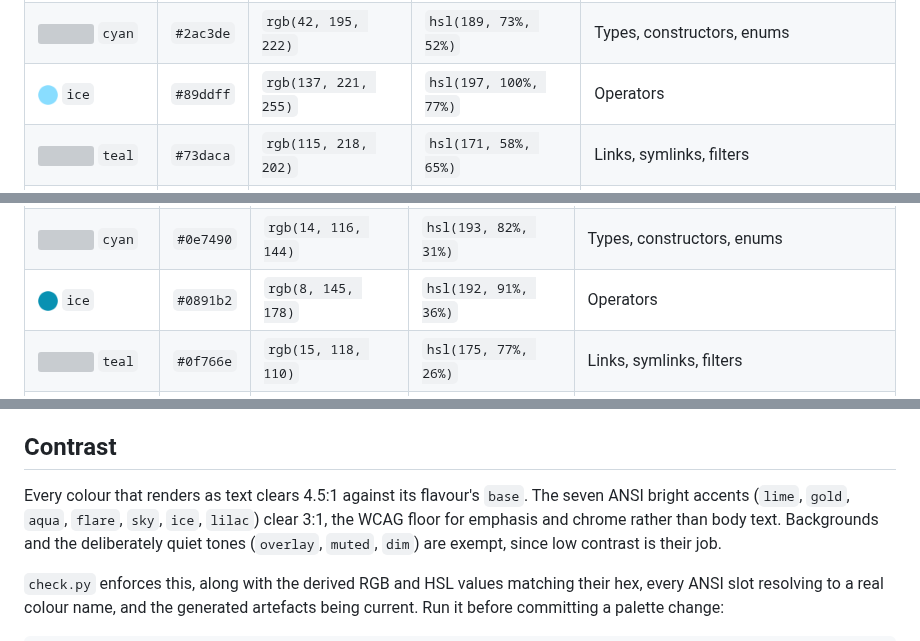
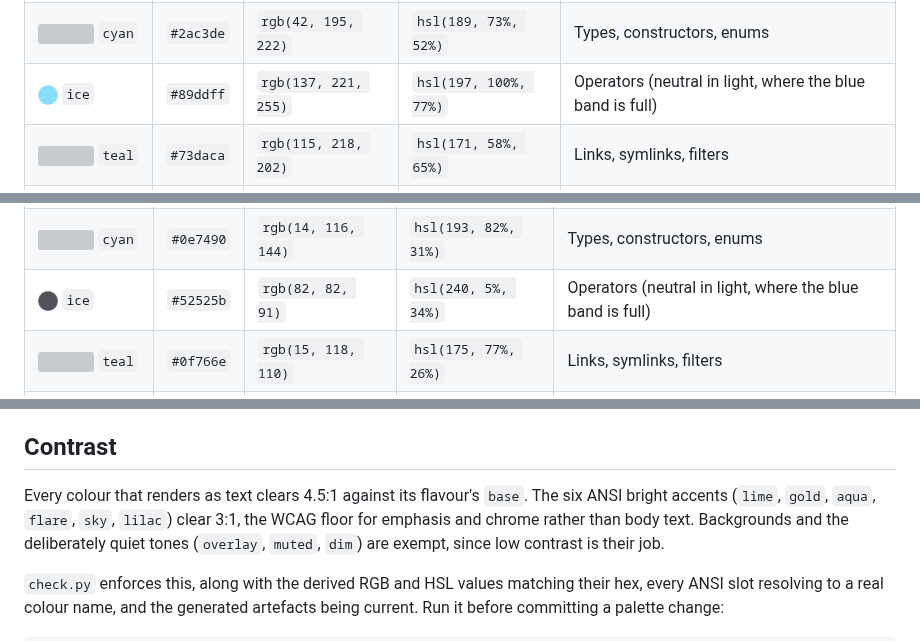
Before and after one commit to barrydobson/voltaic, a Markdown page: README.md, 3 parts joined by grey strips. Rendered like a GitHub page; pictures changed too: assets/palette/circles/light-ice.png; grey boxes are pictures that could not be loaded.

```diff
--- a/README.md
+++ b/README.md
@@ -42,7 +42,7 @@ Accents:
 | <img src="assets/palette/circles/dark-blue.png" width="20" height="20" alt=""/> `blue` | `#7aa2f7` | `rgb(122, 162, 247)` | `hsl(221, 89%, 72%)` | Functions, info, directories |
 | <img src="assets/palette/circles/dark-sky.png" width="20" height="20" alt=""/> `sky` | `#a9c4ff` | `rgb(169, 196, 255)` | `hsl(221, 100%, 83%)` | Bright blue |
 | <img src="assets/palette/circles/dark-cyan.png" width="20" height="20" alt=""/> `cyan` | `#2ac3de` | `rgb(42, 195, 222)` | `hsl(189, 73%, 52%)` | Types, constructors, enums |
-| <img src="assets/palette/circles/dark-ice.png" width="20" height="20" alt=""/> `ice` | `#89ddff` | `rgb(137, 221, 255)` | `hsl(197, 100%, 77%)` | Operators |
+| <img src="assets/palette/circles/dark-ice.png" width="20" height="20" alt=""/> `ice` | `#89ddff` | `rgb(137, 221, 255)` | `hsl(197, 100%, 77%)` | Operators (neutral in light, where the blue band is full) |
 | <img src="assets/palette/circles/dark-teal.png" width="20" height="20" alt=""/> `teal` | `#73daca` | `rgb(115, 218, 202)` | `hsl(171, 58%, 65%)` | Links, symlinks, filters |
 | <img src="assets/palette/circles/dark-aqua.png" width="20" height="20" alt=""/> `aqua` | `#73daca` | `rgb(115, 218, 202)` | `hsl(171, 58%, 65%)` | Bright cyan |
 | <img src="assets/palette/circles/dark-violet.png" width="20" height="20" alt=""/> `violet` | `#bb9af7` | `rgb(187, 154, 247)` | `hsl(261, 85%, 79%)` | Preprocessor, merge conflicts |
@@ -81,7 +81,7 @@ Accents:
 | <img src="assets/palette/circles/light-blue.png" width="20" height="20" alt=""/> `blue` | `#1d4ed8` | `rgb(29, 78, 216)` | `hsl(224, 76%, 48%)` | Functions, info, directories |
 | <img src="assets/palette/circles/light-sky.png" width="20" height="20" alt=""/> `sky` | `#3b82f6` | `rgb(59, 130, 246)` | `hsl(217, 91%, 60%)` | Bright blue |
 | <img src="assets/palette/circles/light-cyan.png" width="20" height="20" alt=""/> `cyan` | `#0e7490` | `rgb(14, 116, 144)` | `hsl(193, 82%, 31%)` | Types, constructors, enums |
-| <img src="assets/palette/circles/light-ice.png" width="20" height="20" alt=""/> `ice` | `#0891b2` | `rgb(8, 145, 178)` | `hsl(192, 91%, 36%)` | Operators |
+| <img src="assets/palette/circles/light-ice.png" width="20" height="20" alt=""/> `ice` | `#52525b` | `rgb(82, 82, 91)` | `hsl(240, 5%, 34%)` | Operators (neutral in light, where the blue band is full) |
 | <img src="assets/palette/circles/light-teal.png" width="20" height="20" alt=""/> `teal` | `#0f766e` | `rgb(15, 118, 110)` | `hsl(175, 77%, 26%)` | Links, symlinks, filters |
 | <img src="assets/palette/circles/light-aqua.png" width="20" height="20" alt=""/> `aqua` | `#11998a` | `rgb(17, 153, 138)` | `hsl(173, 80%, 33%)` | Bright cyan |
 | <img src="assets/palette/circles/light-violet.png" width="20" height="20" alt=""/> `violet` | `#7c3aed` | `rgb(124, 58, 237)` | `hsl(262, 83%, 58%)` | Preprocessor, merge conflicts |
@@ -138,8 +138,8 @@ both `#73daca`. They stay separate names because they diverge in light.
 ## Contrast
 
 Every colour that renders as text clears 4.5:1 against its flavour's `base`.
-The seven ANSI bright accents (`lime`, `gold`, `aqua`, `flare`, `sky`, `ice`,
-`lilac`) clear 3:1, the WCAG floor for emphasis and chrome rather than body text.
+The six ANSI bright accents (`lime`, `gold`, `aqua`, `flare`, `sky`, `lilac`)
+clear 3:1, the WCAG floor for emphasis and chrome rather than body text.
 Backgrounds and the deliberately quiet tones (`overlay`, `muted`, `dim`) are
 exempt, since low contrast is their job.
 
```
Also changed, not shown: CLAUDE.md (added, +45 -0 lines), docs/style-guide.md (+6 -0 lines), zed/README.md (added, +66 -0 lines), 5 other files.
